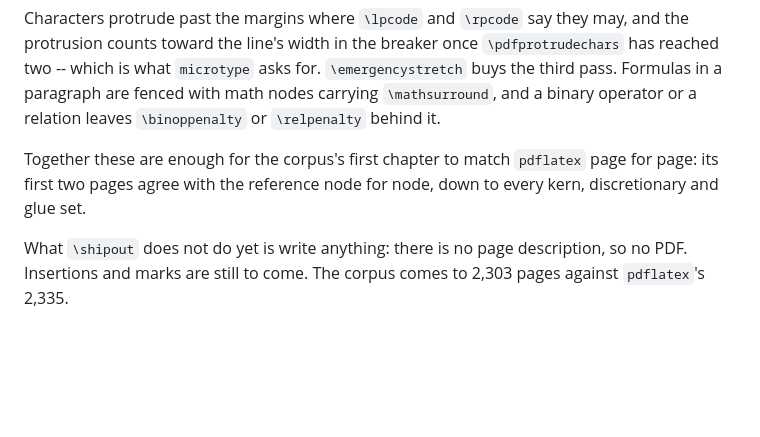
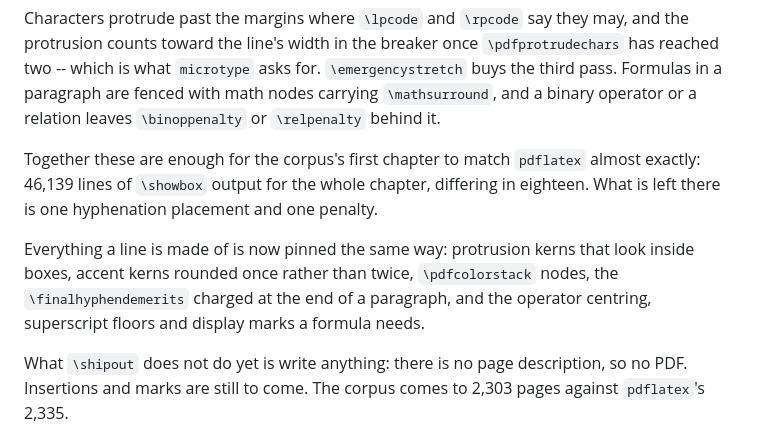
Before and after one commit to skypher/hstex, a Markdown page: README.md, the part around the change. GitHub-like rendering; blank space fills up the shorter version.

Commit message:
Bring the status up to date
Co-Authored-By: Claude Opus 5 (1M context) <noreply@anthropic.com>
Claude-Session: https://claude.ai/code/session_01Txg1d4jLgYTKvufH14gYSv

```diff
--- a/README.md
+++ b/README.md
@@ -133,8 +133,15 @@ with math nodes carrying `\mathsurround`, and a binary operator or a relation
 leaves `\binoppenalty` or `\relpenalty` behind it.
 
 Together these are enough for the corpus's first chapter to match `pdflatex`
-page for page: its first two pages agree with the reference node for node,
-down to every kern, discretionary and glue set.
+almost exactly: 46,139 lines of `\showbox` output for the whole chapter,
+differing in eighteen. What is left there is one hyphenation placement and
+one penalty.
+
+Everything a line is made of is now pinned the same way: protrusion kerns
+that look inside boxes, accent kerns rounded once rather than twice,
+`\pdfcolorstack` nodes, the `\finalhyphendemerits` charged at the end of a
+paragraph, and the operator centring, superscript floors and display marks a
+formula needs.
 
 What `\shipout` does not do yet is write anything: there is no page
 description, so no PDF. Insertions and marks are still to come. The corpus
```
